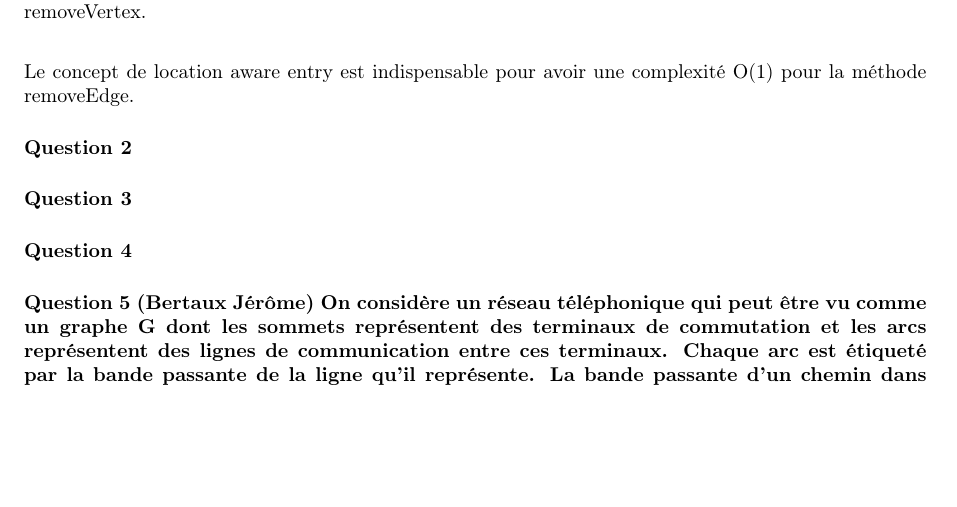
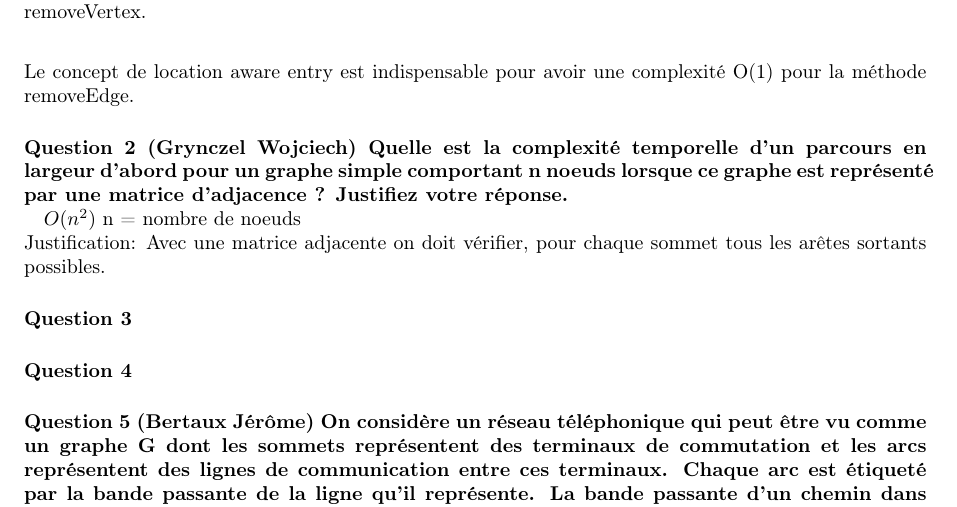
Before and after one commit to grynczel/Missions, a LaTeX document (m6/Partie1/rapport.tex): part of page 2 of 2, cut so that both start at the same text, the shorter picture padded with empty space. Compiled offline with pdfLaTeX.

Commit message:
Question 2.0

```diff
--- a/m6/Partie1/rapport.tex
+++ b/m6/Partie1/rapport.tex
@@ -74,7 +74,11 @@ La réponse dépend bien de la structure de données utilisées pour mémoriser
 
 Le concept de location aware entry est indispensable pour avoir une complexité O(1) pour la méthode removeEdge.
 
-\paragraph{Question 2}
+\paragraph{Question 2 (Grynczel Wojciech) Quelle est la complexité temporelle d’un parcours en largeur d’abord pour un	graphe simple comportant n noeuds lorsque ce graphe est représenté par une matrice d’adjacence ? Justifiez votre réponse.\\}
+
+$ O(n^2) $ 	n = nombre de noeuds\\
+Justification: Avec une matrice adjacente on doit vérifier, pour chaque sommet  tous les arêtes sortants possibles.
+
 
 \paragraph{Question 3}
 
```
Also changed, not shown: m6/Partie1/rapport.pdf, 3 other files.
